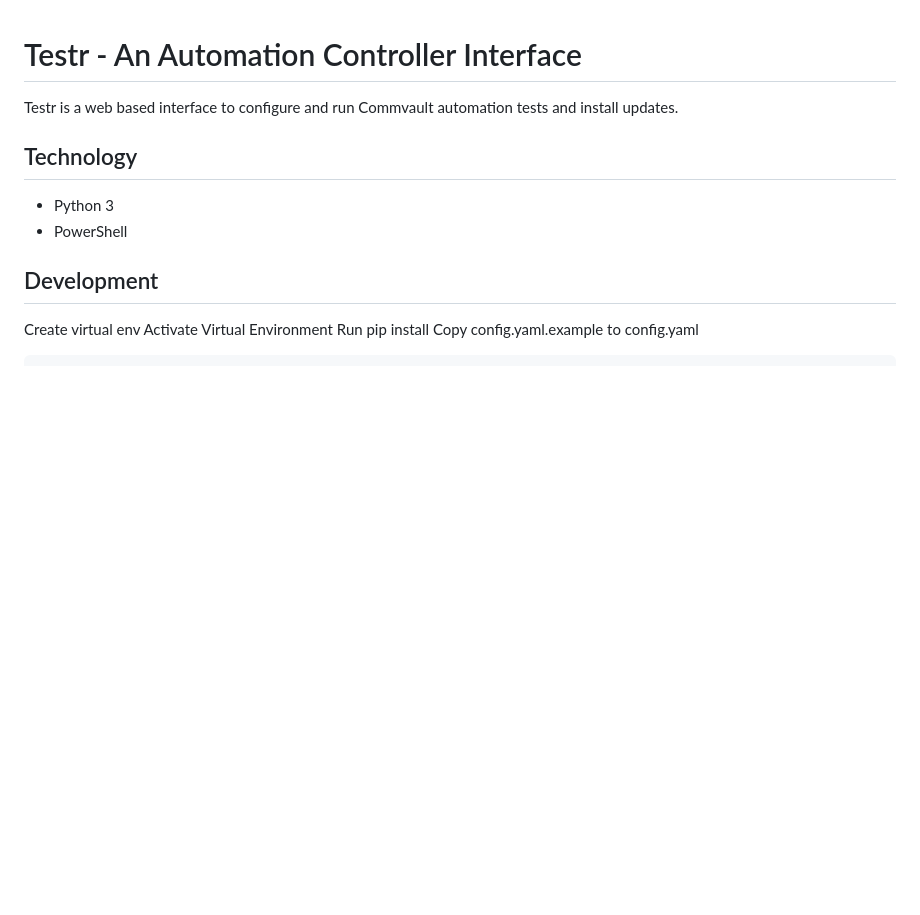
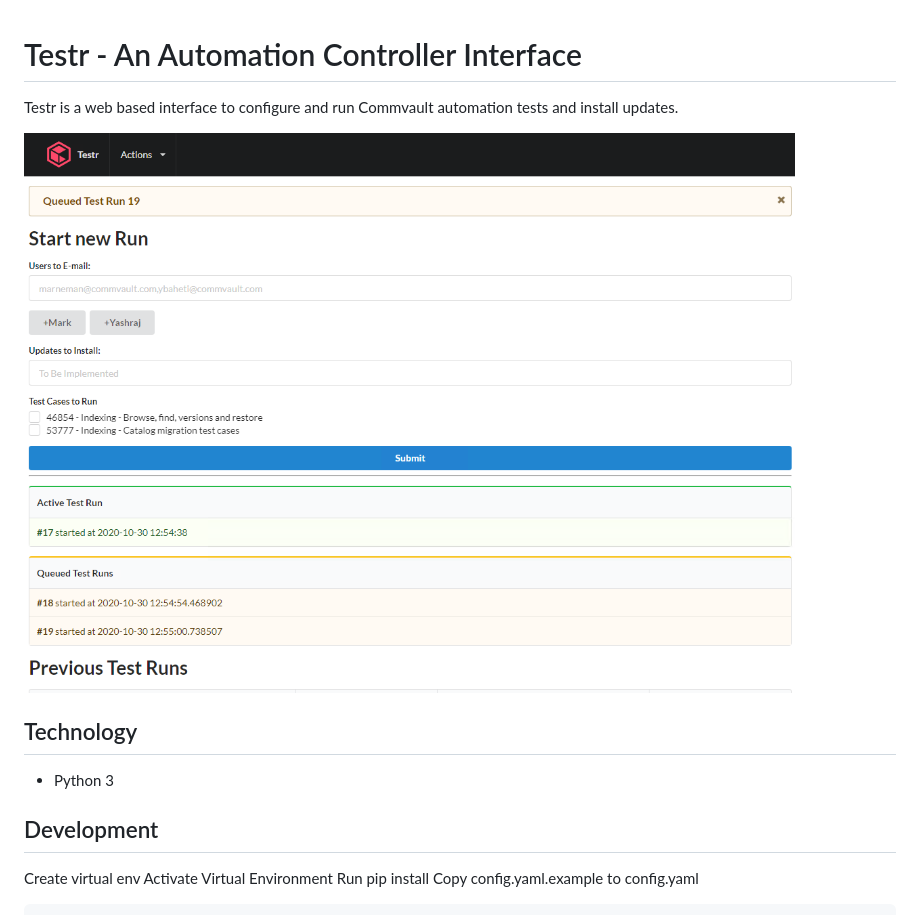
Before and after one commit to bearlikelion/testr, a Markdown page: README.md, the part around the change. GitHub-like rendering; pictures changed too: Screenshots/testr.png (added); blank space fills up the shorter version.

Commit message:
Updated requirements, screenshots, main form, polish

```diff
--- a/README.md
+++ b/README.md
@@ -2,9 +2,10 @@
 
 Testr is a web based interface to configure and run Commvault automation tests and install updates.
 
+![Testr Main Form Screenshot](/Screenshots/testr.png)
+
 ## Technology
 * Python 3
-* PowerShell
 
 ## Development
 
```
Also changed, not shown: 2 other files.
